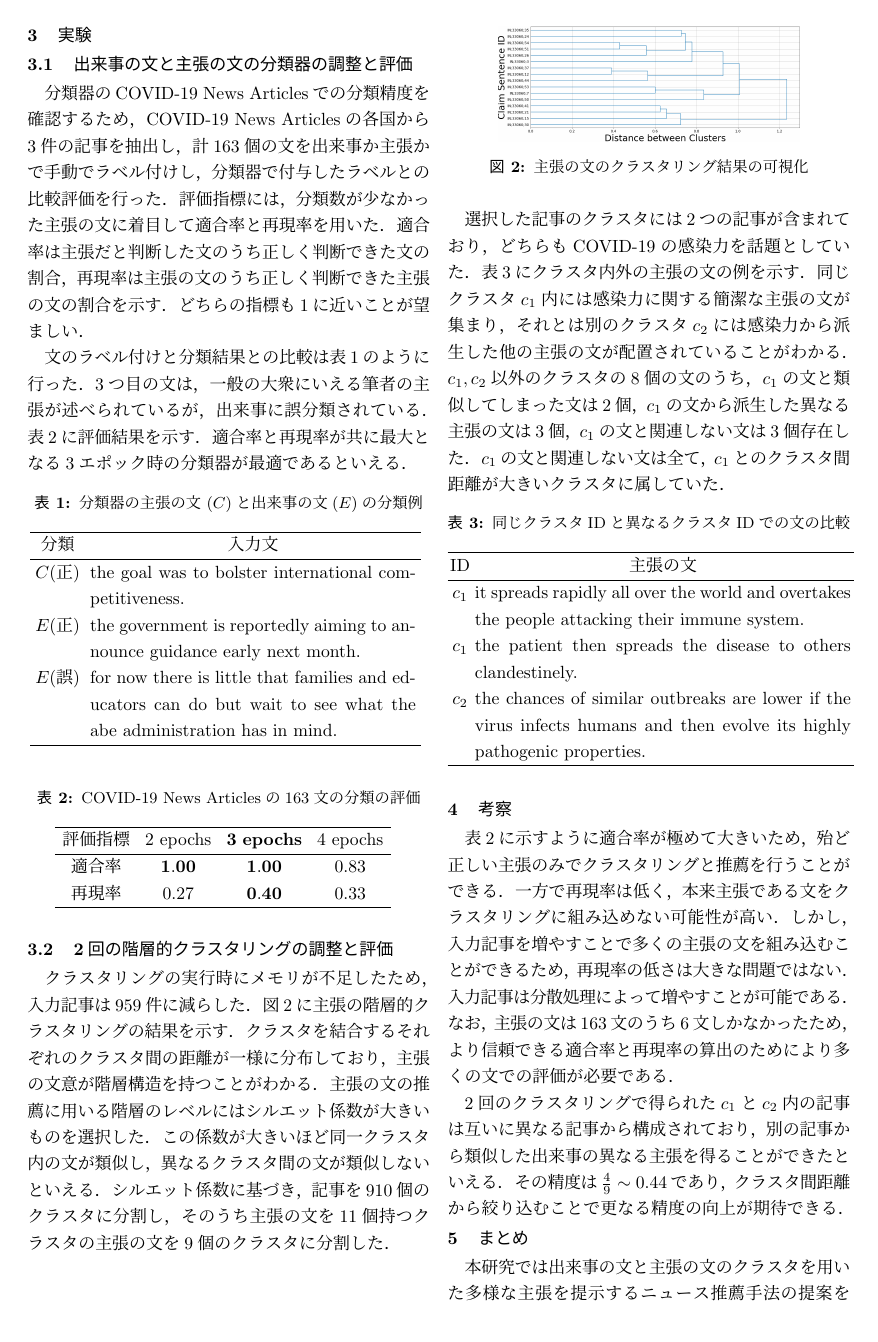
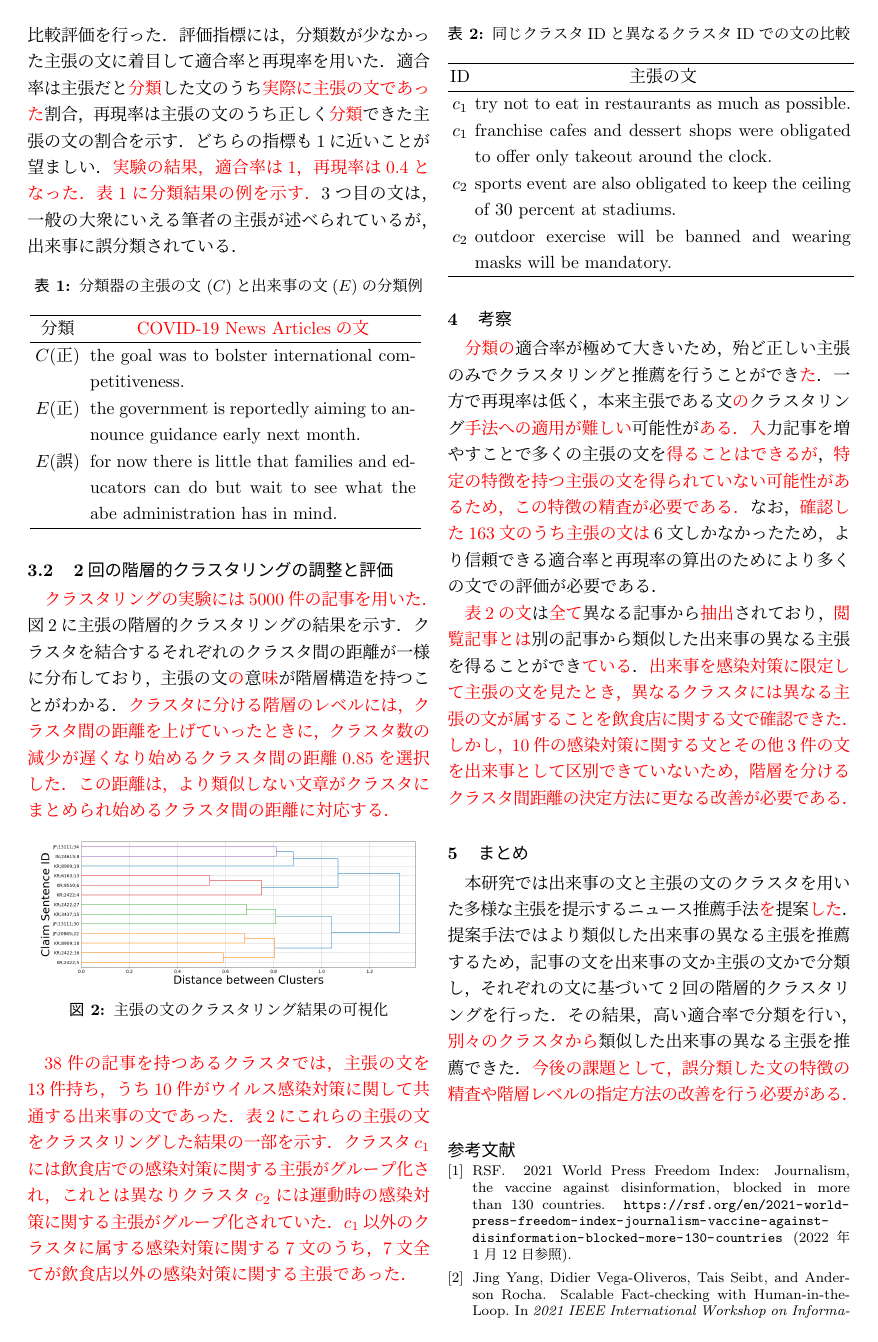
Before and after one commit to KataokaNagi/data-engineering-lab, a LaTeX CV (graduation-thesis/second-half/resume/resume.tex): page 2 of 3. Compiled offline with pLaTeX and dvipdfmx.

Commit message:
fix: fix about 3rd resume check

```diff
--- a/graduation-thesis/second-half/resume/resume.tex
+++ b/graduation-thesis/second-half/resume/resume.tex
@@ -74,3 +74,4 @@ Yangらは，ニュース読者が出来事を正確かつ迅速に把握でき
 % 1度のクラスタリングで
 % 無数の主張のグループが生成されることになる．
 これでは，COVID-19の
+飲み薬やワクチン\textcolor{red}{などの}異なる話題から安全性に関する共通した
@@ -303,15 +305,15 @@ COVID-19 News Articlesの各国から3件の記事を抽出し，計163個の文
 適合率と再現率
 % ，マシューズ相関係数（MCC）
 を用いた．
-適合率は主張だと判断した文のうち正しく判断できた文の割合，
-再現率は主張の文のうち正しく判断できた主張の文の割合を示す．
+適合率は主張だと\textcolor{red}{分類}した文のうち\textcolor{red}{実際に主張の文であった}割合，
+再現率は主張の文のうち正しく\textcolor{red}{分類}できた主張の文の割合を示す．
 % MCCは分類器の精度を総合的に評価する指標で，TP，TN，FP，FNが不均衡なときにも頑健に評価できる\cite{chicco_advantages_2020}．
-どちらの指標も1に近いことが望ましい．
-
-文のラベル付けと分類結果との比較は表\ref{classification_example}のように行った．
+どちらの指標も1に近いことが望ましい．\textcolor{red}{実験の結果，適合率は1，再現率は0.4となった．}
+% 文のラベル付けと分類結果との比較は表\ref{classification_example}のように行った．
+\textcolor{red}{表\ref{classification_example}に分類結果の例を示す．}
 3つ目の文は，一般の大衆にいえる筆者の主張が述べられているが，出来事に誤分類されている．
-表\ref{classification_evaluation}に評価結果を示す．
-適合率と再現率が共に最大となる3エポック時の分類器が最適であるといえる．
+% 表\ref{classification_evaluation}に評価結果を示す．
+% 適合率と再現率が共に最大となる3エポック時の分類器が最適であるといえる．
 % また，適合率が1であり，主張の文だと判断したときは全て正しく判断できていることがわかる．
 % \textcolor{red}{学習ごとに}損失関数の出力が単調増加していたため，エポック数が大きいと訓練データ以外のデータ
 % COVID-19 News Articlesを始めとした一般的なデータ
@@ -324,7 +326,7 @@ COVID-19 News Articlesの各国から3件の記事を抽出し，計163個の文
   {\tabcolsep=0.1cm
   \begin{tabular}{cp{6.5cm}}
       \hline
-      分類 & \multicolumn{1}{c}{入力文}
+      分類 & \multicolumn{1}{c}{\textcolor{red}{COVID-19 News Articlesの文}}
       \\
       \hline
       $C$(正) & the goal was to bolster international competitiveness.
@@ -354,56 +356,57 @@ COVID-19 News Articlesの各国から3件の記事を抽出し，計163個の文
     }
 \end{table}
 
-\begin{table}[H]
-  \caption{
-    COVID-19 News Articlesの163文の分類の評価
-    % 使用データとエポック数ごとの
-    % 分類器の評価
-    % （IBM：IBM Debater$^{\textregistered}$ - Claims and Evidence，News：COVID-19 News Articles）
-    }
-  \centering
-  {\tabcolsep=0.15cm
-    \begin{tabular}{ccccp{6cm}}
-    \hline
-    % データ & 評価指標 & $2$ epochs & $\mathbf{3}$ \textbf{epochs} & $4$ epochs
-    評価指標 & $2$ epochs & $\mathbf{3}$ \textbf{epochs} & $4$ epochs
-    \\
-    \hline
-    % IBM & Loss & $\mathbf{0.21}$ & $0.24$ & $0.30$
-    % \\
-    % IBM & MCC & $0.82$ & $\mathbf{0.83}$ & $0.82$
-    % \\
-    % News & TP & $4$ & $\mathbf{6}$ & $5$
-    % \\
-    % News & TN & $\mathbf{148}$ & $\mathbf{148}$ & $147$
-    % \\
-    % News & FP & $\mathbf{0}$ & $\mathbf{0}$ & $1$
-    % \\
-    % News & FN & $11$ & $\mathbf{9}$ & $10$
-    % \\
-    % News & 適合率 & $\mathbf{1.00}$ & $\mathbf{1.00}$ & $0.83$
-    適合率 & $\mathbf{1.00}$ & $\mathbf{1.00}$ & $0.83$
-    \\
-    % News & 再現率 & $0.27$ & $\mathbf{0.40}$ & $0.33$
-    再現率 & $0.27$ & $\mathbf{0.40}$ & $0.33$
-    \\
-    % News & MCC & $0.50$ & $\mathbf{0.61}$ & $0.50$
-    % \\
-    \hline
-    \end{tabular}
-  }
-  \label{classification_evaluation}
-\end{table}
+% \begin{table}[H]
+%   \caption{
+%     COVID-19 News Articlesの163文の分類の評価
+%     % 使用データとエポック数ごとの
+%     % 分類器の評価
+%     % （IBM：IBM \textcolor{red}{Debater} - Claims and Evidence，News：COVID-19 News Articles）
+%     }
+%   \centering
+%   {\tabcolsep=0.15cm
+%     \begin{tabular}{ccccp{6cm}}
+%     \hline
+%     % データ & 評価指標 & $2$ epochs & $\mathbf{3}$ \textbf{epochs} & $4$ epochs
+%     評価指標 & $2$ epochs & $\mathbf{3}$ \textbf{epochs} & $4$ epochs
+%     \\
+%     \hline
+%     % IBM & Loss & $\mathbf{0.21}$ & $0.24$ & $0.30$
+%     % \\
+%     % IBM & MCC & $0.82$ & $\mathbf{0.83}$ & $0.82$
+%     % \\
+%     % News & TP & $4$ & $\mathbf{6}$ & $5$
+%     % \\
+%     % News & TN & $\mathbf{148}$ & $\mathbf{148}$ & $147$
+%     % \\
+%     % News & FP & $\mathbf{0}$ & $\mathbf{0}$ & $1$
+%     % \\
+%     % News & FN & $11$ & $\mathbf{9}$ & $10$
+%     % \\
+%     % News & 適合率 & $\mathbf{1.00}$ & $\mathbf{1.00}$ & $0.83$
+%     適合率 & $\mathbf{1.00}$ & $\mathbf{1.00}$ & $0.83$
+%     \\
+%     % News & 再現率 & $0.27$ & $\mathbf{0.40}$ & $0.33$
+%     再現率 & $0.27$ & $\mathbf{0.40}$ & $0.33$
+%     \\
+%     % News & MCC & $0.50$ & $\mathbf{0.61}$ & $0.50$
+%     % \\
+%     \hline
+%     \end{tabular}
+%   }
+%   \label{classification_evaluation}
+% \end{table}
 
 
 \subsection{2回の階層的クラスタリングの調整と評価}
-クラスタリングの実行時にメモリが不足したため，入力記事は959件に減らした．
+% クラスタリングの実行時にメモリが不足したため，入力記事は959件に減らした．
+\textcolor{red}{クラスタリングの実験には5000件の記事を用いた．}
 図\ref{claim_sentences_dendrogram}に主張の階層的クラスタリングの結果を示す．
-クラスタを結合するそれぞれのクラスタ間の距離が一様に分布しており，主張の文意が階層構造を持つことがわかる．
-主張の文の推薦に用いる階層のレベルには
-% 式(\ref{silhouette_coefficient})に示す
-シルエット係数が大きいものを選択した．
-この係数が大きいほど同一クラスタ内の文が類似し，異なるクラスタ間の文が類似しないといえる．
+クラスタを結合するそれぞれのクラスタ間の距離が一様に分布しており，主張の文\textcolor{red}{の}意\textcolor{red}{味}が階層構造を持つことがわかる．
+% 主張の文の推薦に用いる階層のレベルには
+% % 式(\ref{silhouette_coefficient})に示す
+% シルエット係数が大きいものを選択した．
+% この係数が大きいほど同一クラスタ内の文が類似し，異なるクラスタ間の文が類似しないといえる．
 % $a(i)$は文$s(i)$と文$s(i)$が属するクラスタの他の文との平均の非類似度であり，$a(i)$が0に近いとクラスタ内の文章がよく凝集しているといえる．
 % $b(i)$は文$s(i)$と文$s(i)$の最近傍のクラスタの他の文との平均の非類似度であり，$a(i)$が1に近いと異なるクラスタの文章がよく乖離しているといえる．
 % $a(i)$，$b(i)$から得た$Sil(i)$は，1に近いほどよく凝縮と乖離をしているといえる．
@@ -413,17 +416,21 @@ COVID-19 News Articlesの各国から3件の記事を抽出し，計163個の文
 %   Sil(i) &= \frac{b(i) - a(i)}{\max ( b(i) , a(i))}
 %   \label{silhouette_coefficient}
 % \end{align}
-シルエット係数に基づき，記事を910個のクラスタに分割し，そのうち主張の文を11個持つクラスタの主張の文を9個のクラスタに分割した．
+% シルエット係数に基づき，記事を910個のクラスタに分割し，そのうち主張の文を11個持つクラスタの主張の文を9個のクラスタに分割した．
 % 図\ref{num_article_clusters_and_silhouette}，\ref{num_sentence_clusters_and_silhouette}に示すようにクラスタ数が入力文の数に近いときに$\overline{Sil(i)}$が最大値を取る．
-
-
 % しかし，読者の迅速な出来事の把握のためには似た文はグループ化したいため，最適なクラスタ数として最大のクラスタ数の95\%以下の領域で$\overline{Sil(i)}$が最大値を取るようなクラスタ数を選択した．
 % 図\ref{num_sentence_clusters_and_silhouette}は，この選択に基づいて図\ref{num_article_clusters_and_silhouette}でクラスタ数910，$\overline{Sil(i)} \sim 0.38$となるように出来事の文章のクラスタリングを行った後，主張の文の数が多い1つのクラスタについて主張の文のクラスタリングを行った結果である．
+\textcolor{red}{
+クラスタに分ける階層のレベルには，クラスタ間の距離を上げていったときに，クラスタ数の減少が遅くなり始めるクラスタ間の距離$0.85$を選択した．
+この距離は，より類似しない文章がクラスタにまとめられ始めるクラスタ間の距離に対応する．
+}
 
 \begin{figure}[H]
 	\centering
 	% \includegraphics[keepaspectratio, width=60mm]{img/process-07_sentences-cluster_color_dendrogram_reduced-data-to-959_Trim.png}
-	\includegraphics[keepaspectratio, width=60mm]{img/process-07_sentences-cluster_dendrogram_reduced-data-to-959_Trim.png}
+	% \includegraphics[keepaspectratio, width=60mm]{img/process-07_sentences-cluster_dendrogram_reduced-data-to-959_Trim.png}
+	% \includegraphics[keepaspectratio, width=60mm]{img/process-07_sentences-cluster_from-cluster-230_with-threshold-85_color_dendrogram_reduced-data-to-5000_Trim.png}
+	\includegraphics[keepaspectratio, width=75mm]{img/process-07_sentences-cluster_from-cluster-230_with-threshold-85_color_dendrogram_reduced-data-to-5000_Trim.png}
 	\caption{
     主張の文のクラスタリング結果の可視化
   }
@@ -450,12 +457,19 @@ COVID-19 News Articlesの各国から3件の記事を抽出し，計163個の文
 % 	\label{num_sentence_clusters_and_silhouette}
 % \end{figure}
 
-選択した記事のクラスタには2つの記事が含まれており，どちらもCOVID-19の感染力を話題としていた．
-表\ref{clustering_result_samples}に
-% 図\ref{num_sentence_clusters_and_silhouette}でクラスタ数13，$\overline{Sil(i)} \sim 0.23$となるように主張の文のクラスタリングを行った結果の一部を示す．
-クラスタ内外の主張の文の例を示す．
-同じクラスタ$c_1$内には感染力に関する簡潔な主張の文が集まり，それとは別のクラスタ$c_2$には感染力から派生した他の主張の文が配置されていることがわかる．$c_1, c_2$以外のクラスタの8個の文のうち，$c_1$の文と類似してしまった文は2個，$c_1$の文から派生した異なる主張の文は3個，$c_1$の文と関連しない文は3個存在した．$c_1$の文と関連しない文は全て，$c_1$とのクラスタ間距離が大きいクラスタに属していた．
+% には2つの記事が含まれており，どちらもCOVID-19の感染力を話題としていた．
+% 表\ref{clustering_result_samples}に
+% % 図\ref{num_sentence_clusters_and_silhouette}でクラスタ数13，$\overline{Sil(i)} \sim 0.23$となるように主張の文のクラスタリングを行った結果の一部を示す．
+% クラスタ内外の主張の文の例を示す．
+% 同じクラスタ$c_1$内には感染力に関する簡潔な主張の文が集まり，それとは別のクラスタ$c_2$には感染力から派生した他の主張の文が配置されていることがわかる．$c_1, c_2$以外のクラスタの8個の文のうち，$c_1$の文と類似してしまった文は2個，$c_1$の文から派生した異なる主張の文は3個，$c_1$の文と関連しない文は3個存在した．$c_1$の文と関連しない文は全て，$c_1$とのクラスタ間距離が大きいクラスタに属していた．
 % /** 定量化した主観評価を追加する？ **/
+\textcolor{red}{
+38件の記事を持つあるクラスタでは，主張の文を13件持ち，うち10件がウイルス感染対策に関して共通する出来事の文であった．
+表\ref{clustering_result_samples}にこれらの主張の文をクラスタリングした結果の一部を示す．
+クラスタ$c_1$には飲食店での感染対策に関する主張がグループ化され，これとは異なりクラスタ$c_2$には運動時の感染対策に関する主張がグループ化されていた．
+% また，ただ1つの主張の文を持つクラスタ$c_3$について，他の12文のうち類似した出来事の異なる主張といえる文は（評価が難しい）
+$c_1$以外のクラスタに属する感染対策に関する7文のうち，7文全てが飲食店以外の感染対策に関する主張であった．
+}
 
 \begin{table}[H]
   \caption{
@@ -468,11 +482,13 @@ COVID-19 News Articlesの各国から3件の記事を抽出し，計163個の文
     ID & \multicolumn{1}{c}{主張の文}
     \\
     \hline
-    $c_1$ & it spreads rapidly all over the world and overtakes the people attacking their immune system.
+    $c_1$ & try not to eat in restaurants as much as possible.
     \\
-    $c_1$ & the patient then spreads the disease to others clandestinely.
+    $c_1$ & franchise cafes and dessert shops were obligated to offer only takeout around the clock.
     \\
-    $c_2$ & the chances of similar outbreaks are lower if the virus infects humans and then evolve its highly pathogenic properties.
+    $c_2$ & sports event are also obligated to keep the ceiling of 30 percent at stadiums.
+    \\
+    $c_2$ & outdoor exercise will be banned and wearing masks will be mandatory.
     \\
     \hline
     \end{tabular}
@@ -508,14 +524,27 @@ COVID-19 News Articlesの各国から3件の記事を抽出し，計163個の文
 %% Section 考察
 %%%%%%%%%%%%%%%%%%%%%%%%%%%%%%%%%%%%%%%%%%%
 \section{考察}
-表\ref{classification_evaluation}に示すように適合率が極めて大きいため，殆ど正しい主張のみでクラスタリングと推薦を行うことができる．
-一方で再現率は低く，本来主張である文をクラスタリングに組み込めない可能性が高い．
-しかし，入力記事を増やすことで多くの主張の文を組み込むことができるため，再現率の低さは大きな問題ではない．
-入力記事は分散処理によって増やすことが可能である．
-なお，主張の文は163文のうち6文しかなかったため，より信頼できる適合率と再現率の算出のためにより多くの文での評価が必要である．
+\textcolor{red}{分類の}適合率が極めて大きいため，殆ど正しい主張のみでクラスタリングと推薦を行うことができ\textcolor{red}{た}．
+一方で再現率は低く，本来主張である文\textcolor{red}{の}クラスタリング\textcolor{red}{手法への適用が難しい}可能性が\textcolor{red}{ある．}
+\textcolor{red}{入}力記事を増やすことで多くの主張の文を\textcolor{red}{得ることはできるが}，
+\textcolor{red}{特定の特徴を持つ主張の文を得られていない可能性があるため，この特徴の精査が必要である．}
+% 指示語があるとサポートの文として出来事に分類されることが多い
+% 表1 の3文目にthere isがあるが，これに指示語としての役割は弱い
+% 重複が多くても，見逃している主張が存在している可能性が捨てきれない
+% ~~再現率の低さは大きな問題ではない．~~
+% 入力記事は分散処理によって増やすことが可能である．
+なお，\textcolor{red}{確認した163文のうち主張の文は}6文しかなかったため，より信頼できる適合率と再現率の算出のためにより多くの文での評価が必要である．
 
-2回のクラスタリングで得られた$c_1$と$c_2$内の記事は互いに異なる記事から構成されており，別の記事から類似した出来事の異なる主張を得ることができたといえる．
-その精度は$\frac{4}{9}\sim0.44$であり，クラスタ間距離から絞り込むことで更なる精度の向上が期待できる．
+% 2回のクラスタリングで得られた$c_1\textcolor{red}{,~}c_2$内
+\textcolor{red}{表\ref{clustering_result_samples}の文}は\textcolor{red}{全て}異なる記事から\textcolor{red}{抽出}されており，\textcolor{red}{閲覧記事とは}別の記事から類似した出来事の異なる主張を得ることができ\textcolor{red}{ている}．
+% 記事ID = 2422, 3437, 8909, 20865
+\textcolor{red}{
+出来事を感染対策に限定して主張の文を見たとき，異なるクラスタには異なる主張の文が属することを飲食店に関する文で確認できた．
+しかし，10件の感染対策に関する文とその他3件の文を出来事として区別できていないため，階層を分けるクラスタ間距離の決定方法に更なる改善が必要である．
+}
+
+
+% その精度は$\frac{4}{9}\sim0.44$であり，クラスタ間距離から絞り込むことで更なる精度の向上が期待できる．
 % /**
 
 % 主観評価を被験者を増やして行う
@@ -539,10 +568,10 @@ COVID-19 News Articlesの各国から3件の記事を抽出し，計163個の文
 %% Section まとめ
 %%%%%%%%%%%%%%%%%%%%%%%%%%%%%%%%%%%%%%%%%%%
 \section{まとめ}
-本研究では出来事の文と主張の文のクラスタを用いた多様な主張を提示するニュース推薦手法の提案を行った．
+本研究では出来事の文と主張の文のクラスタを用いた多様な主張を提示するニュース推薦手法\textcolor{red}{を}提案\textcolor{red}{した}．
 提案手法ではより類似した出来事の異なる主張を推薦するため，記事の文を出来事の文か主張の文かで分類し，それぞれの文に基づいて2回の階層的クラスタリングを行った．
-その結果，高い適合率で分類を行い，44\%の精度で類似した出来事の異なる主張を推薦できた．
-今後の課題として，クラスタ間距離から推薦の精度を向上する必要がある．
+その結果，高い適合率で分類を行い，\textcolor{red}{別々のクラスタから}類似した出来事の異なる主張を推薦できた．
+\textcolor{red}{今後の課題として，誤分類した文の特徴の精査や階層レベルの指定方法の改善を行う必要がある．}
 % /**
 
 % 手法の目的を１文で説明
```
Also changed, not shown: graduation-thesis/second-half/resume/img/process-07_sentences-cluster_from-cluster-230_with-threshold-85_color_dendrogram_reduced-data-to-5000_Trim.png (added), graduation-thesis/second-half/resume/resume.tex (37 more changed lines).
